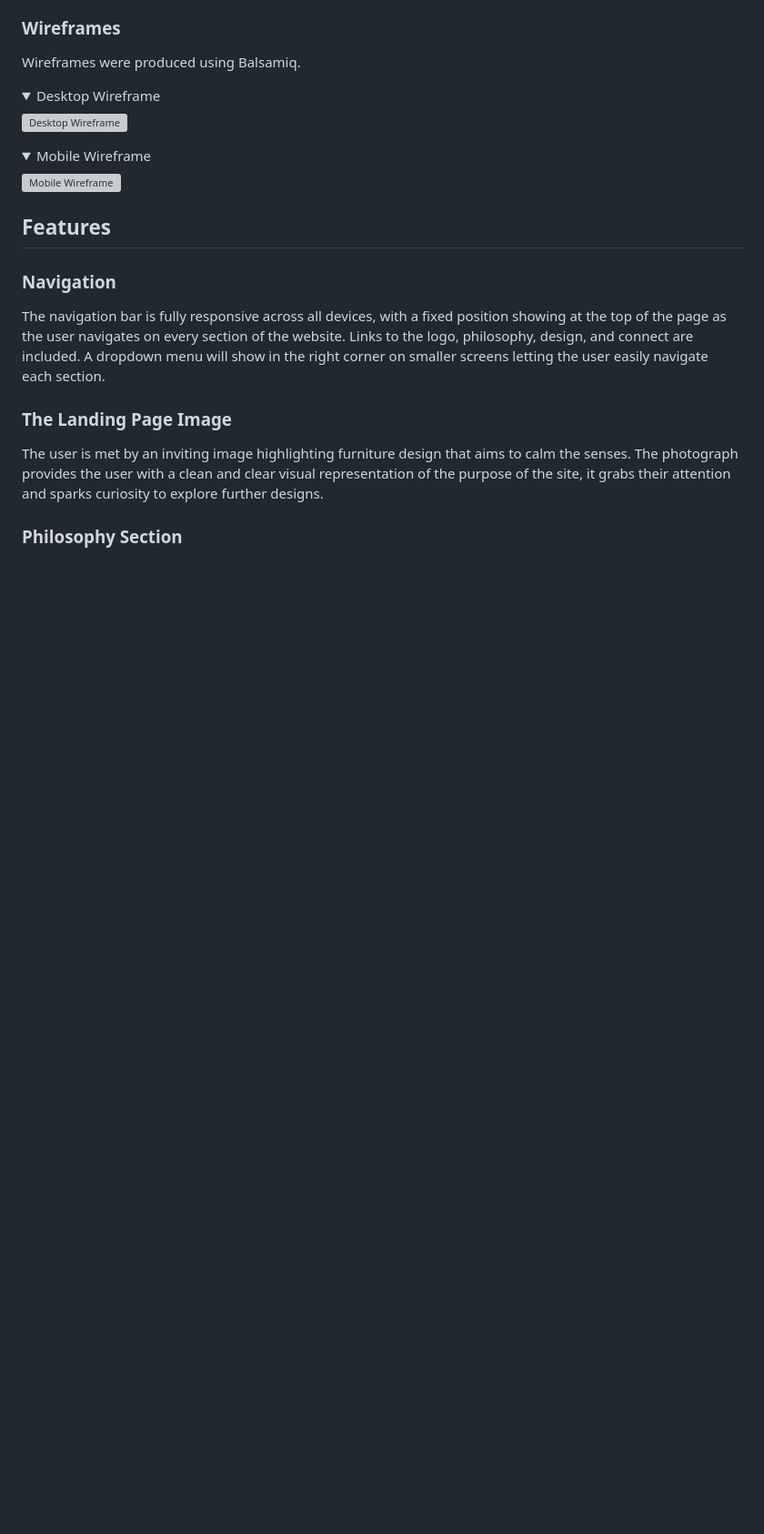
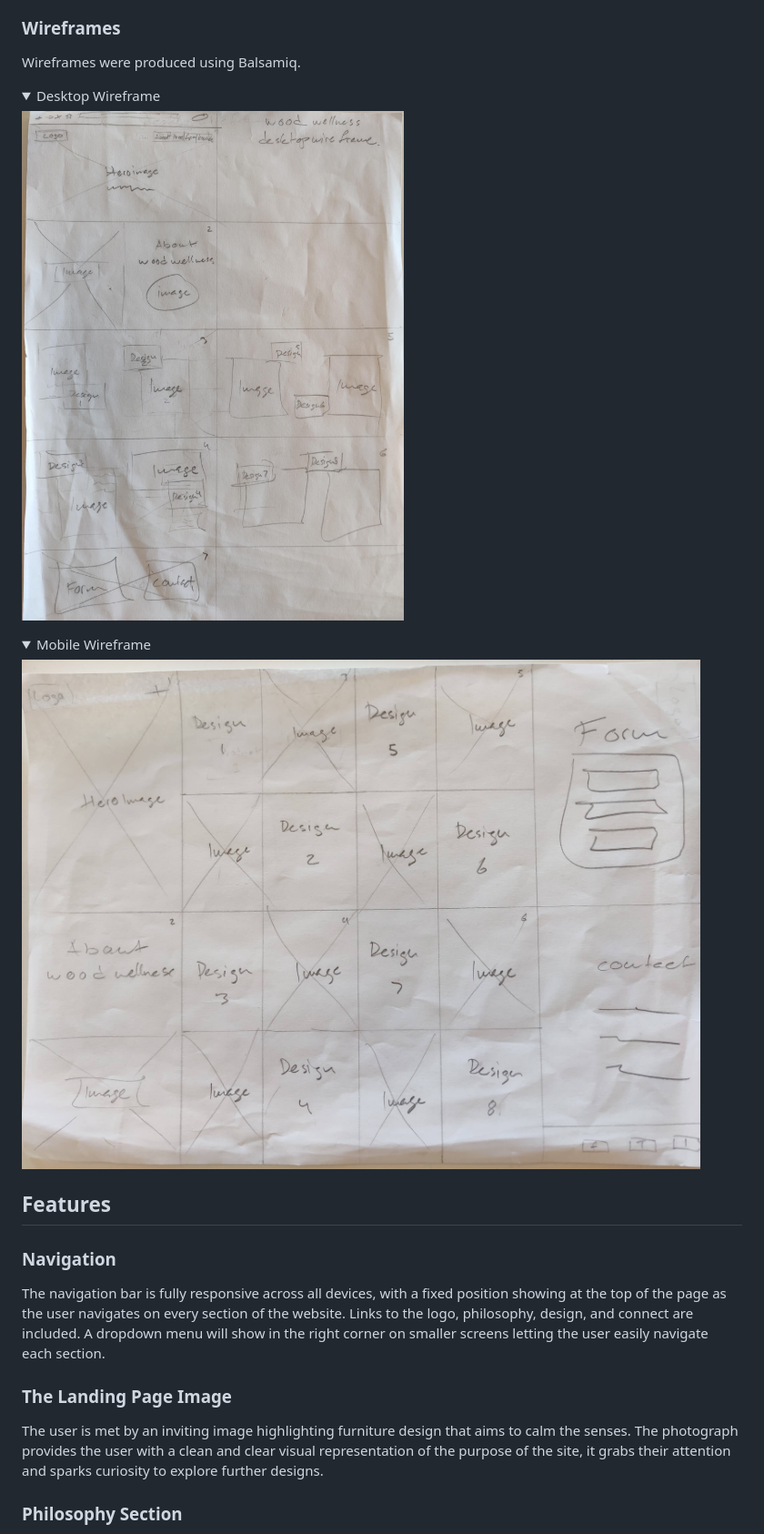
Before and after one commit to luddehs/wood-wellness, a Markdown page: README.md, the part around the change. Shown at 91% size. GitHub-like rendering; folded sections open; blank space fills up the shorter version; grey boxes are pictures that could not be loaded.

Commit message:
Fix wireframes in README

```diff
--- a/README.md
+++ b/README.md
@@ -63,7 +63,7 @@ Wireframes were produced using Balsamiq.
 
  <summary>Desktop Wireframe</summary>
 
- ![Desktop Wireframe](docs/wireframes/wireframe_1.png)
+ ![Desktop Wireframe](docs/wireframes/wireframe_1.jpg)
 
 </details>
 
@@ -71,7 +71,7 @@ Wireframes were produced using Balsamiq.
 
 <summary>Mobile Wireframe</summary>
 
- ![Mobile Wireframe](docs/wireframes/wireframe_2.png)
+ ![Mobile Wireframe](docs/wireframes/wireframe_2.jpg)
 
 </details>
 
```
